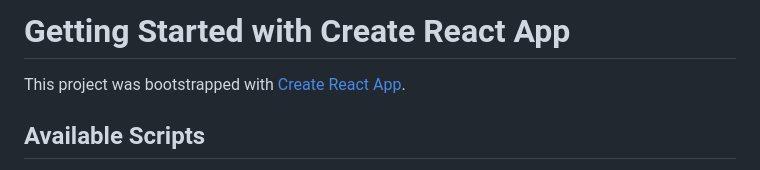
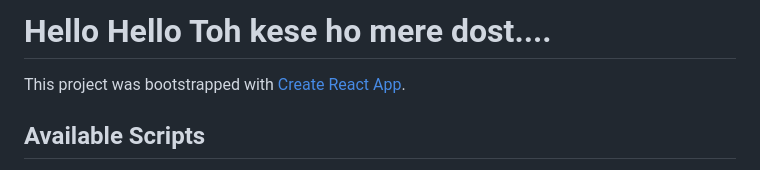
Before and after one commit to Shubhamvishwakarma-git/Textutils, a Markdown page: README.md, the part around the change. GitHub-like rendering.

```diff
--- a/README.md
+++ b/README.md
@@ -1,4 +1,4 @@
-# Getting Started with Create React App
+# Hello Hello Toh kese ho mere dost....
 
 This project was bootstrapped with [Create React App](https://github.com/facebook/create-react-app).
 
```
